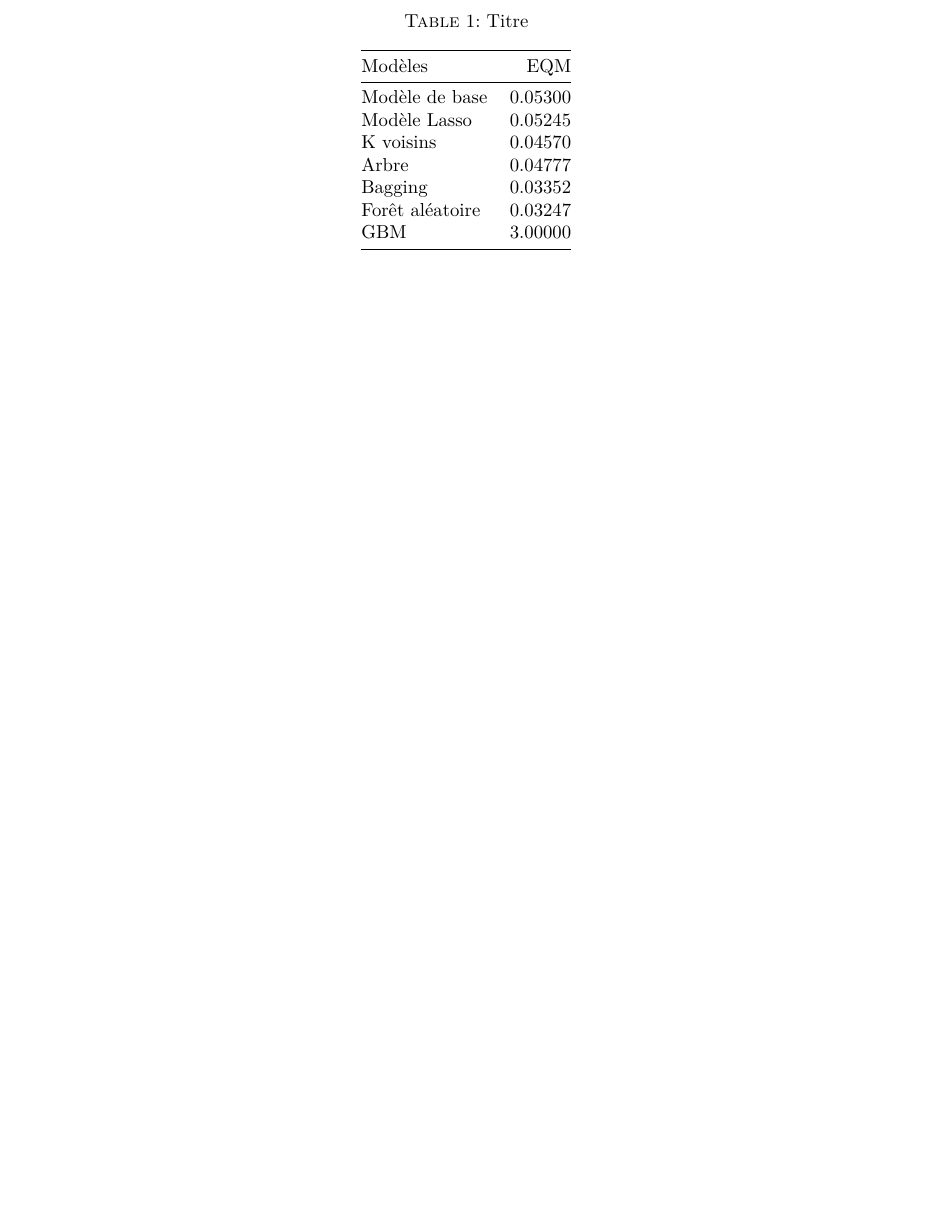
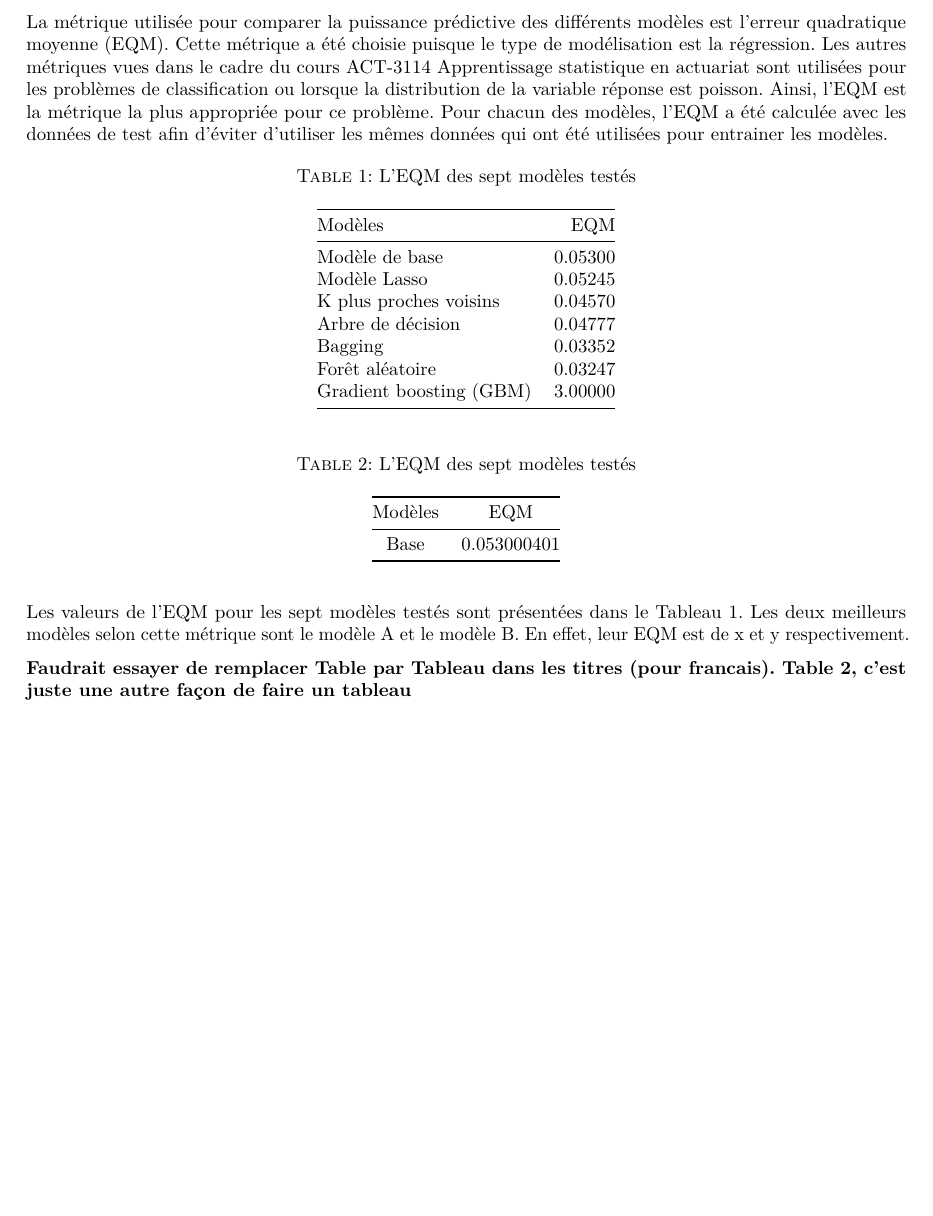
Before and after one commit to SamuelProvencher/TP-Apprentissage, an R Markdown document (Rapport_2.Rmd): part of page 7 of 10, cut at the place of the change. The pictures show the output file Rapport_2.pdf that the author committed with the source.

Commit message:
Ajout comparaison

````diff
--- a/Rapport_2.Rmd
+++ b/Rapport_2.Rmd
@@ -139,15 +139,28 @@ Pour ce qui est des autres paramètres, les mêmes valeurs ont été gardées po
 \newpage
 \section{Comparaison des modèles}
 
+La métrique utilisée pour comparer la puissance prédictive des différents modèles est l'erreur quadratique moyenne (EQM). Cette métrique a été choisie puisque le type de modélisation est la régression. Les autres métriques vues dans le cadre du cours ACT-3114 Apprentissage statistique en actuariat sont utilisées pour les problèmes de classification ou lorsque la distribution de la variable réponse est poisson. Ainsi, l'EQM est la métrique la plus appropriée pour ce problème. Pour chacun des modèles, l'EQM a été calculée avec les données de test afin d'éviter d'utiliser les mêmes données qui ont été utilisées pour entrainer les modèles.
+
 ```{r echo=FALSE}
 
 library(knitr)
 
-dataframe <- data.frame(c("Modèle de base", "Modèle Lasso", "K voisins","Arbre","Bagging","Forêt aléatoire", "GBM"), c(EQM.ModBase,msep.lasso, EQM.Kvoisins, EQM.arbre, EQM.bag,EQM.foret,3))
+dataframe <- data.frame(c("Modèle de base", "Modèle Lasso", "K plus proches voisins","Arbre de décision","Bagging","Forêt aléatoire", "Gradient boosting (GBM)"), c(EQM.ModBase,msep.lasso, EQM.Kvoisins, EQM.arbre, EQM.bag,EQM.foret,3))
 
-kable(dataframe, caption = "Titre", col.names = c("Modèles","EQM"), digits = 5)
+kable(dataframe, caption = "L'EQM des sept modèles testés", col.names = c("Modèles","EQM"), digits = 5)
 
 ```
+
+
+|Modèles      | EQM        |
+|:------------:|:------------:|
+|Base         | `r EQM.ModBase`|
+Table: L'EQM des sept modèles testés
+
+
+Les valeurs de l'EQM pour les sept modèles testés sont présentées dans le Tableau 1. Les deux meilleurs modèles selon cette métrique sont le modèle A et le modèle B. En effet, leur EQM est de x et y respectivement.
+
+**Faudrait essayer de remplacer Table par Tableau dans les titres (pour francais). Table 2, c'est juste une autre façon de faire un tableau**
 
 \newpage
 \section{Interprétation des meilleurs modèles}
````
Also changed, not shown: Rapport_2.pdf.
